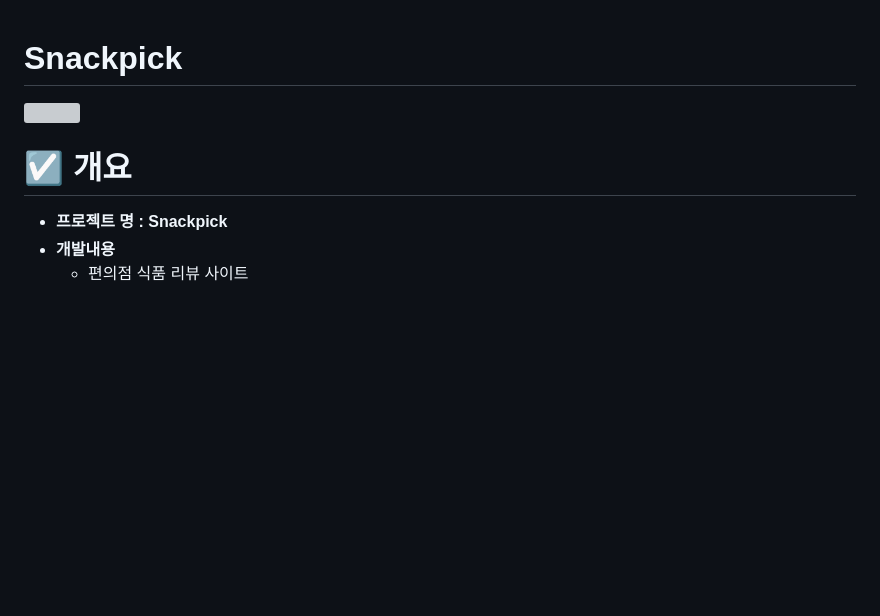
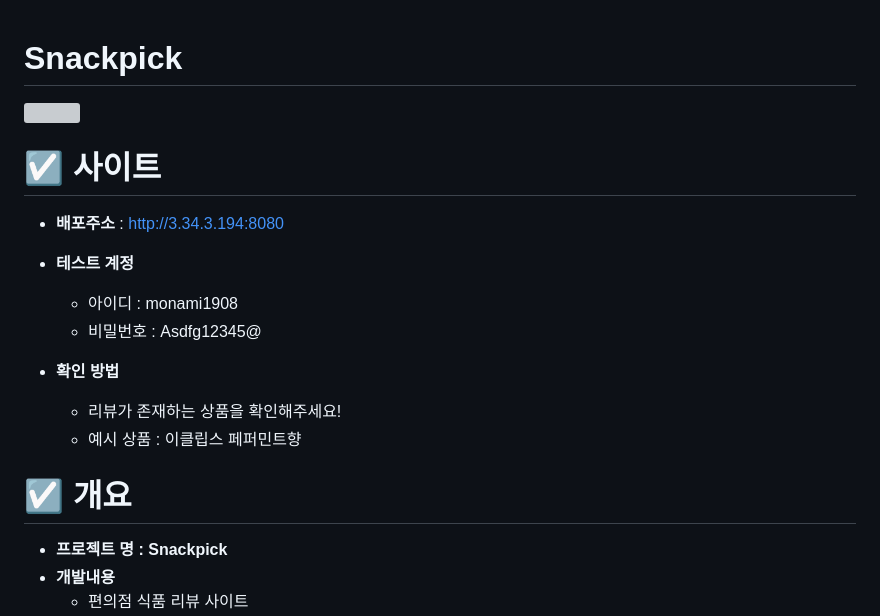
Before and after one commit to Audrey-1120/Snackpick, a Markdown page: README.md, the part around the change. Rendered like a GitHub page; blank space fills up the shorter version; grey boxes are pictures that could not be loaded.

```diff
--- a/README.md
+++ b/README.md
@@ -1,8 +1,17 @@
 # Snackpick
   <img src="https://github.com/user-attachments/assets/c98a91ba-b954-40aa-948b-3a1f529336b6" width="100" height="100"/>
 
+# ☑️ 사이트
+- **배포주소** : http://3.34.3.194:8080
+- **테스트 계정**
+  - 아이디 : monami1908
+  - 비밀번호 : Asdfg12345@
+
+- **확인 방법**
+    - 리뷰가 존재하는 상품을 확인해주세요!
+    - 예시 상품 : 이클립스 페퍼민트향
+
 # ☑️ 개요
-
 - **프로젝트 명 : Snackpick**
 - **개발내용**
     - 편의점 식품 리뷰 사이트
```
